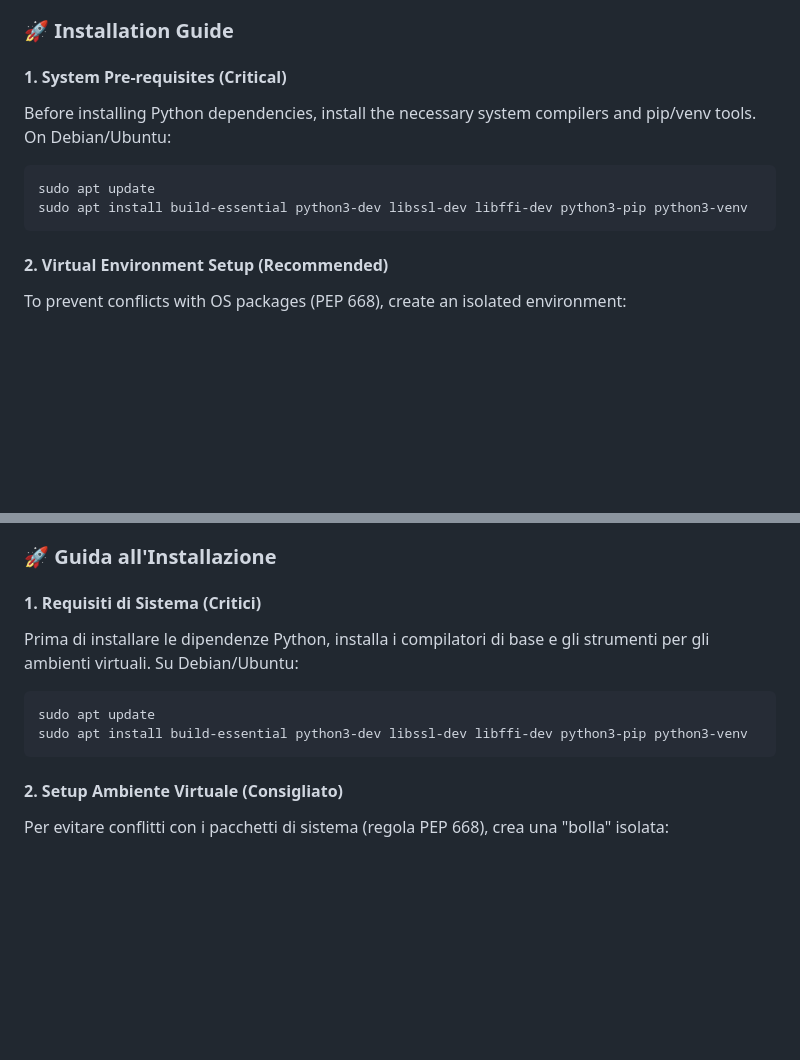
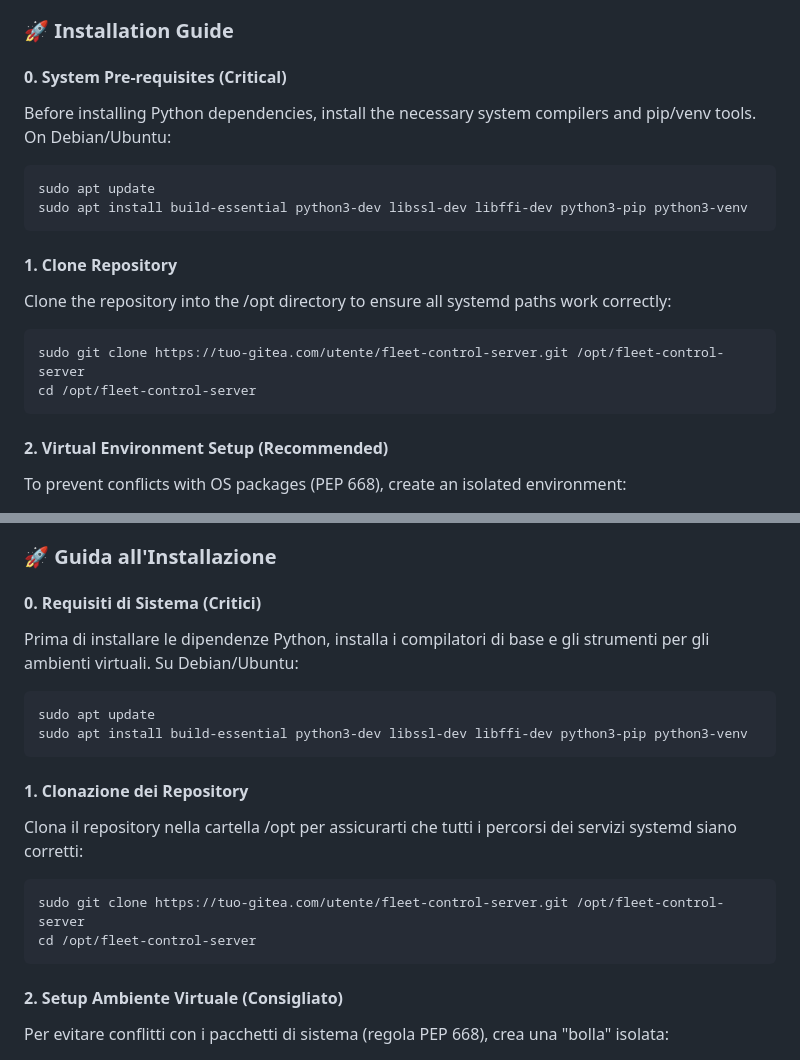
Before and after one commit to picchiosat/web-control-server, a Markdown page: README.md, 2 parts joined by grey strips. GitHub-like rendering; blank space fills up the shorter version.

````diff
--- a/README.md
+++ b/README.md
@@ -49,13 +49,18 @@ The server acts as the brain of the network:
 
 ### 🚀 Installation Guide
 
-#### 1. System Pre-requisites (Critical)
+#### 0. System Pre-requisites (Critical)
 Before installing Python dependencies, install the necessary system compilers and pip/venv tools. On Debian/Ubuntu:
 ```bash
 sudo apt update
 sudo apt install build-essential python3-dev libssl-dev libffi-dev python3-pip python3-venv
 ```
-
+#### 1. Clone Repository
+Clone the repository into the /opt directory to ensure all systemd paths work correctly:
+```bash
+sudo git clone https://tuo-gitea.com/utente/fleet-control-server.git /opt/fleet-control-server
+cd /opt/fleet-control-server
+```
 #### 2. Virtual Environment Setup (Recommended)
 To prevent conflicts with OS packages (PEP 668), create an isolated environment:
 ```bash
@@ -129,13 +134,18 @@ Il server agisce da cervello della rete:
 
 ### 🚀 Guida all'Installazione
 
-#### 1. Requisiti di Sistema (Critici)
+#### 0. Requisiti di Sistema (Critici)
 Prima di installare le dipendenze Python, installa i compilatori di base e gli strumenti per gli ambienti virtuali. Su Debian/Ubuntu:
 ```bash
 sudo apt update
 sudo apt install build-essential python3-dev libssl-dev libffi-dev python3-pip python3-venv
 ```
-
+#### 1. Clonazione dei Repository
+Clona il repository nella cartella /opt per assicurarti che tutti i percorsi dei servizi systemd siano corretti:
+```bash
+sudo git clone https://tuo-gitea.com/utente/fleet-control-server.git /opt/fleet-control-server
+cd /opt/fleet-control-server
+```
 #### 2. Setup Ambiente Virtuale (Consigliato)
 Per evitare conflitti con i pacchetti di sistema (regola PEP 668), crea una "bolla" isolata:
 ```bash
````
